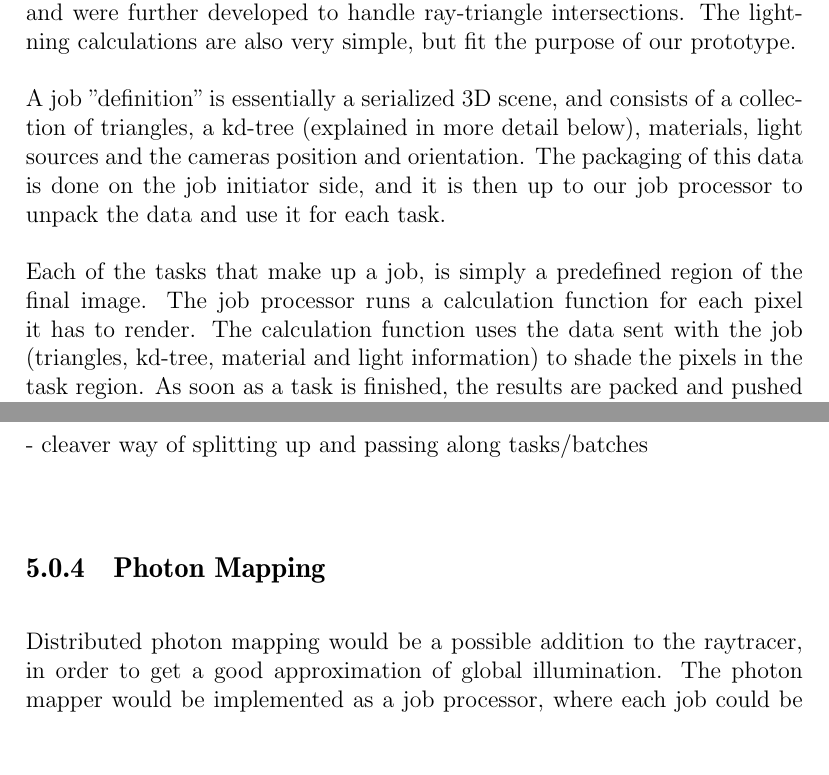
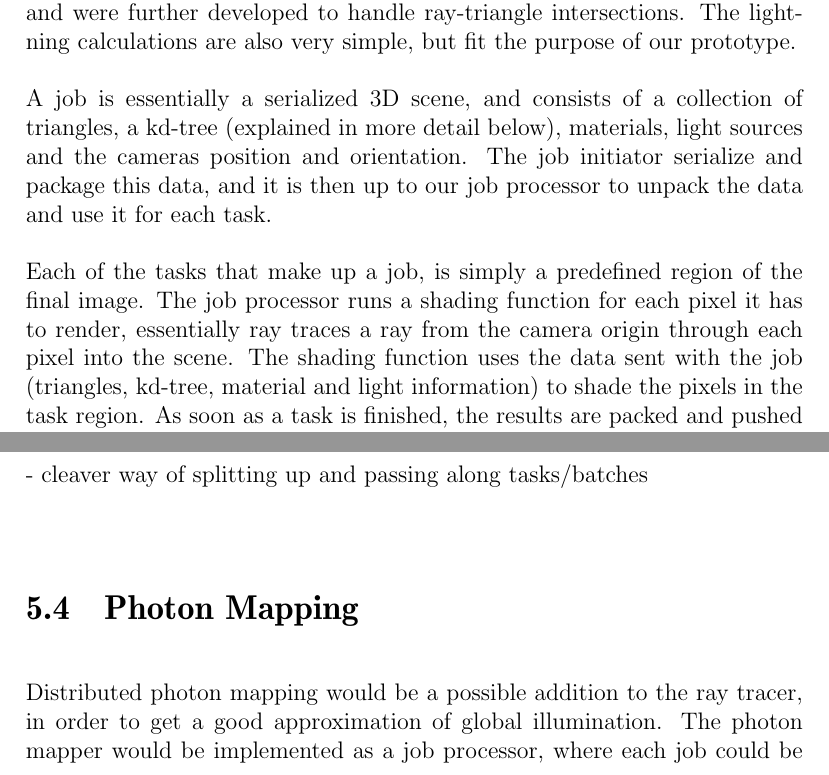
Before and after one commit to pxf/derp, a LaTeX thesis (Lightning/report/report.tex, which reads Lightning/report/tex/chapters/chapter3_implementation.tex, Lightning/report/tex/chapters/chapter4_results.tex): two parts of pages 9 and 12 of 13, joined at a grey line, cut so that both start at the same text, the shorter picture padded with empty space. Compiled offline with pdfLaTeX.

Commit message:
just some minor changes

```diff
--- a/Lightning/report/tex/chapters/chapter3_implementation.tex
+++ b/Lightning/report/tex/chapters/chapter3_implementation.tex
@@ -6,9 +6,9 @@ imma bin a leetle worker client :>
 \section{Ray-Tracer Job Processor}
 Even if the worker client would be able to handle many different job processors, the main focus were from the start to create a naïve ray-tracer processor, mainly because its ease to divide jobs into smaller tasks. Our implementation started with some very simple tests consisting of ray-sphere intersections, and were further developed to handle ray-triangle intersections. The lightning calculations are also very simple, but fit the purpose of our prototype.
 
-A job "definition" is essentially a serialized 3D scene, and consists of a collection of triangles, a kd-tree (explained in more detail below), materials, light sources and the cameras position and orientation. The packaging of this data is done on the job initiator side, and it is then up to our job processor to unpack the data and use it for each task.
+A job is essentially a serialized 3D scene, and consists of a collection of triangles, a kd-tree (explained in more detail below), materials, light sources and the cameras position and orientation. The job initiator serialize and package this data, and it is then up to our job processor to unpack the data and use it for each task.
 
-Each of the tasks that make up a job, is simply a predefined region of the final image. The job processor runs a calculation function for each pixel it has to render. The calculation function uses the data sent with the job (triangles, kd-tree, material and light information) to shade the pixels in the task region. As soon as a task is finished, the results are packed and pushed onto the result queue, where the client then takes care of sending it back to the job initiator.
+Each of the tasks that make up a job, is simply a predefined region of the final image. The job processor runs a shading function for each pixel it has to render, essentially ray traces a ray from the camera origin through each pixel into the scene. The shading function uses the data sent with the job (triangles, kd-tree, material and light information) to shade the pixels in the task region. As soon as a task is finished, the results are packed and pushed onto the result queue, where the client then takes care of sending it back to the job initiator.
 %- Naïve raytracer implementation\\
 
 - kd-tree like bass\\
--- a/Lightning/report/tex/chapters/chapter4_results.tex
+++ b/Lightning/report/tex/chapters/chapter4_results.tex
@@ -12,5 +14,5 @@ By using SIMD (Single Instruction Multiple Data), multiple computations can be p
 - cleaver way of splitting up and passing along tasks/batches\\
 
-\subsection{Photon Mapping}
-Distributed photon mapping would be a possible addition to the raytracer, in order to get a good approximation of global illumination. The photon mapper would be implemented as a job processor, where each job could be divided into tasks such that each task would shoot a fix amount of photons. These results would then be collected at the job initiator and incorporated into the data used later on for the raytracing job processors.
+\section{Photon Mapping}
+Distributed photon mapping would be a possible addition to the ray tracer, in order to get a good approximation of global illumination. The photon mapper would be implemented as a job processor, where each job could be divided into tasks such that each task would shoot a fix amount of photons. These results would then be collected at the job initiator and incorporated into the data used later on for the raytracing job processors.
 
```
Also changed, not shown: Lightning/report/tex/chapters/chapter4_results.tex (12 more changed lines).
